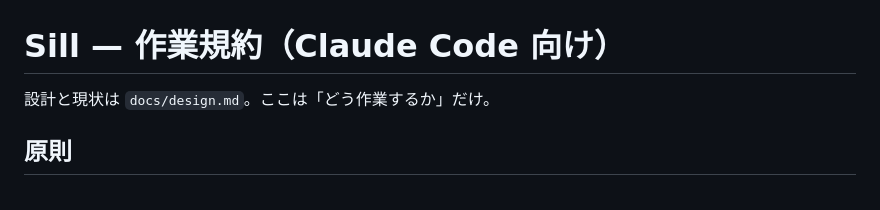
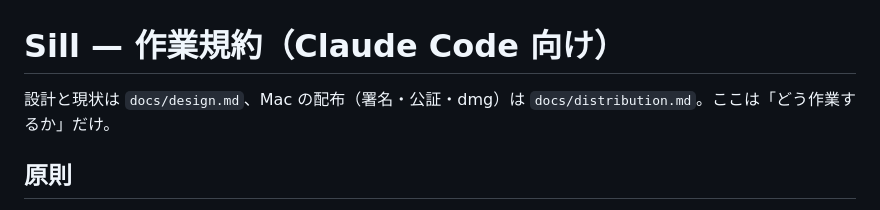
Before and after one commit to mrskiro/sill, a Markdown page: CLAUDE.md, the part around the change. Rendered like a GitHub page.

```diff
--- a/CLAUDE.md
+++ b/CLAUDE.md
@@ -1,6 +1,6 @@
 # Sill — 作業規約（Claude Code 向け）
 
-設計と現状は `docs/design.md`。ここは「どう作業するか」だけ。
+設計と現状は `docs/design.md`、Mac の配布（署名・公証・dmg）は `docs/distribution.md`。ここは「どう作業するか」だけ。
 
 ## 原則
 
```
Also changed, not shown: docs/design.md (+15 -3 lines), docs/distribution.md (added, +63 -0 lines).
